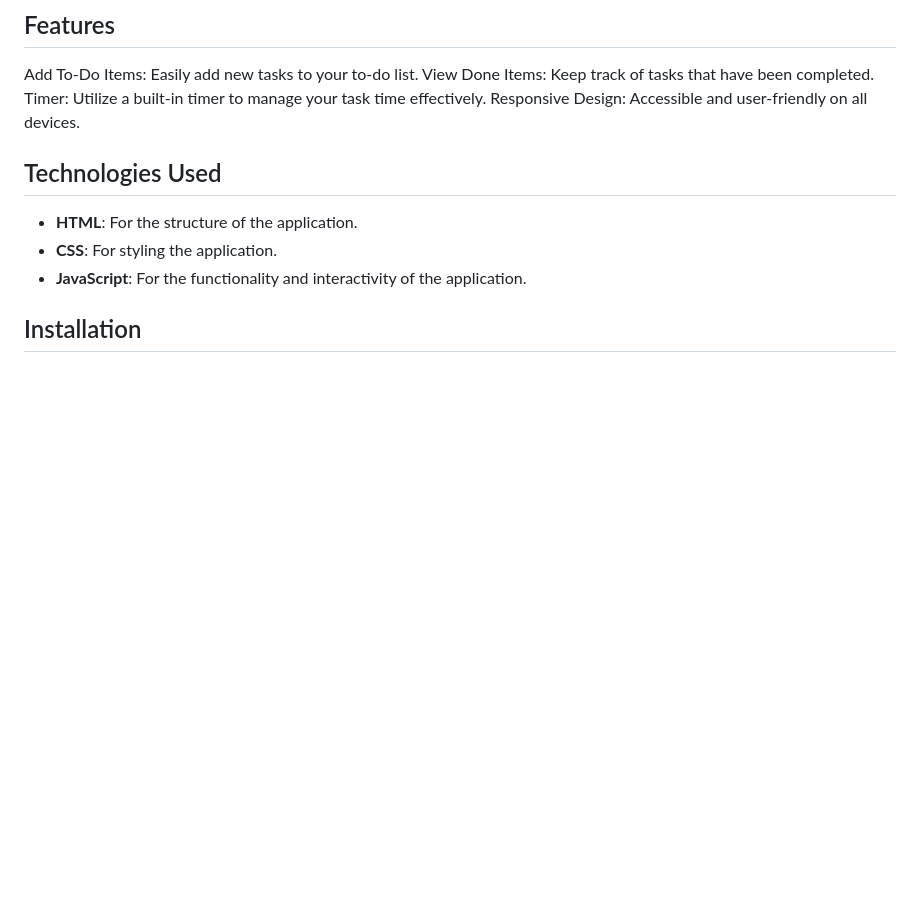
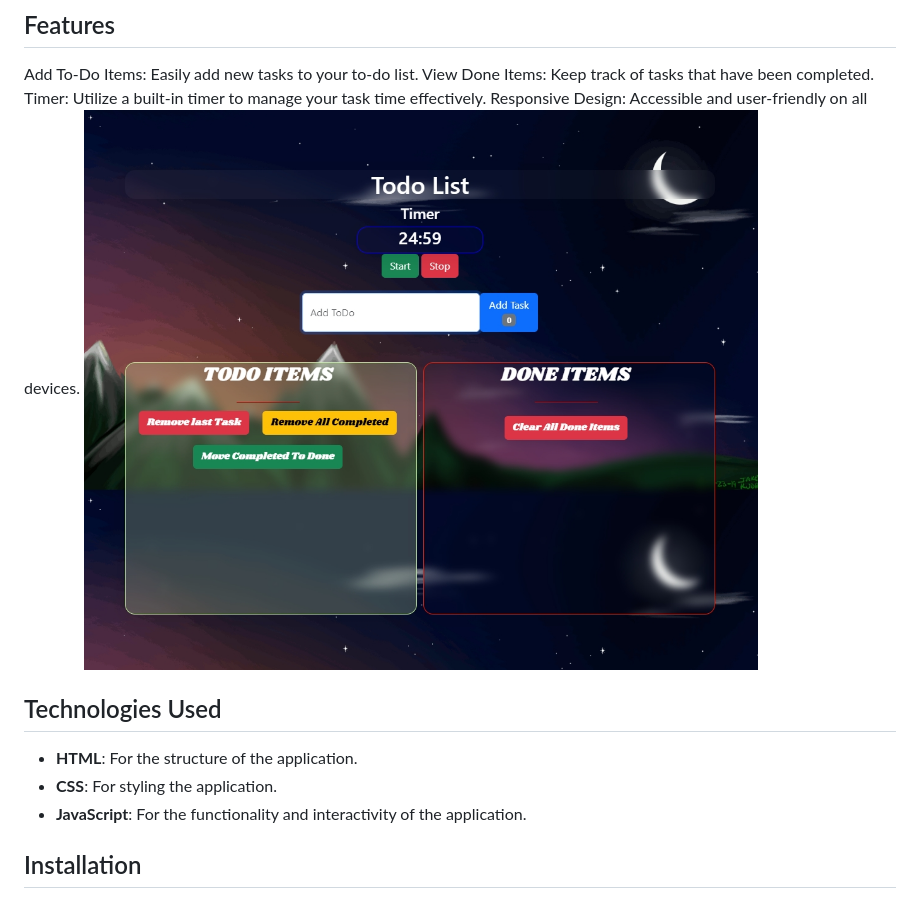
Before and after one commit to AchmetCh/TodoApp, a Markdown page: README.md, the part around the change. Rendered like a GitHub page; pictures changed too: screenshot.jpg (added); blank space fills up the shorter version.

```diff
--- a/README.md
+++ b/README.md
@@ -7,6 +7,7 @@ Add To-Do Items: Easily add new tasks to your to-do list.
 View Done Items: Keep track of tasks that have been completed.
 Timer: Utilize a built-in timer to manage your task time effectively.
 Responsive Design: Accessible and user-friendly on all devices.
+![Weather App Screenshot](screenshot.jpg)
 ## Technologies Used
 - **HTML**: For the structure of the application.
 - **CSS**: For styling the application.
```
